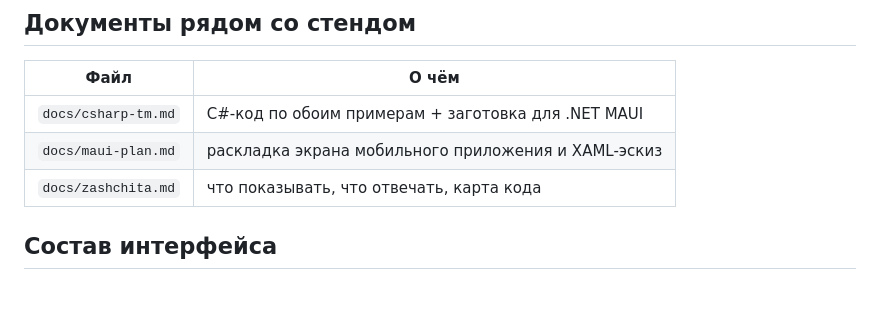
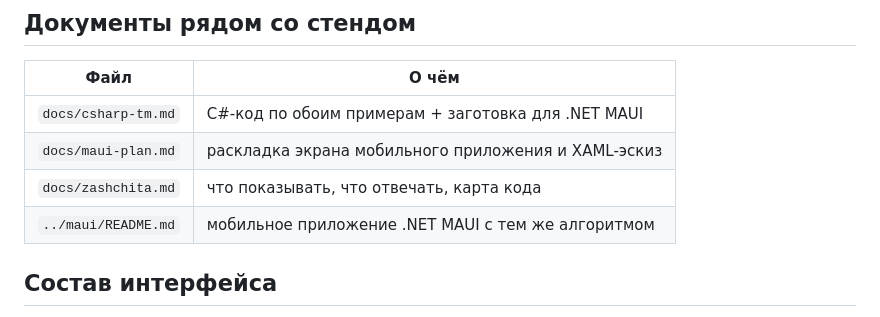
Before and after one commit to AtesiT/memTransaction, a Markdown page: web/README.md, the part around the change. Drawn GitHub-style; blank space fills up the shorter version.

Commit message:
Документы: раздел про мобильное приложение в карте для защиты
Co-authored-by: arena-agent <297053741+arena-agent@users.noreply.github.com>

```diff
--- a/web/README.md
+++ b/web/README.md
@@ -61,6 +61,7 @@ node server.js          # по умолчанию порт 8080
 | `docs/csharp-tm.md` | C#-код по обоим примерам + заготовка для .NET MAUI |
 | `docs/maui-plan.md` | раскладка экрана мобильного приложения и XAML-эскиз |
 | `docs/zashchita.md` | что показывать, что отвечать, карта кода |
+| `../maui/README.md` | мобильное приложение .NET MAUI с тем же алгоритмом |
 
 ## Состав интерфейса
 
```
Also changed, not shown: web/docs/zashchita.md (+23 -0 lines).
